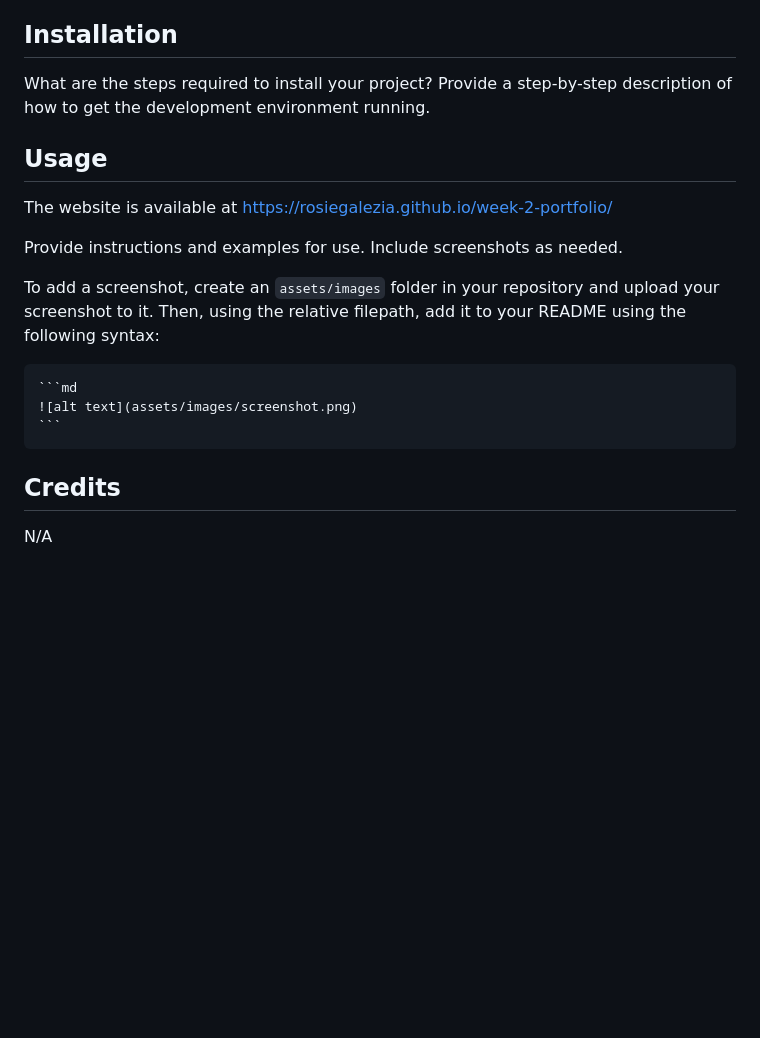
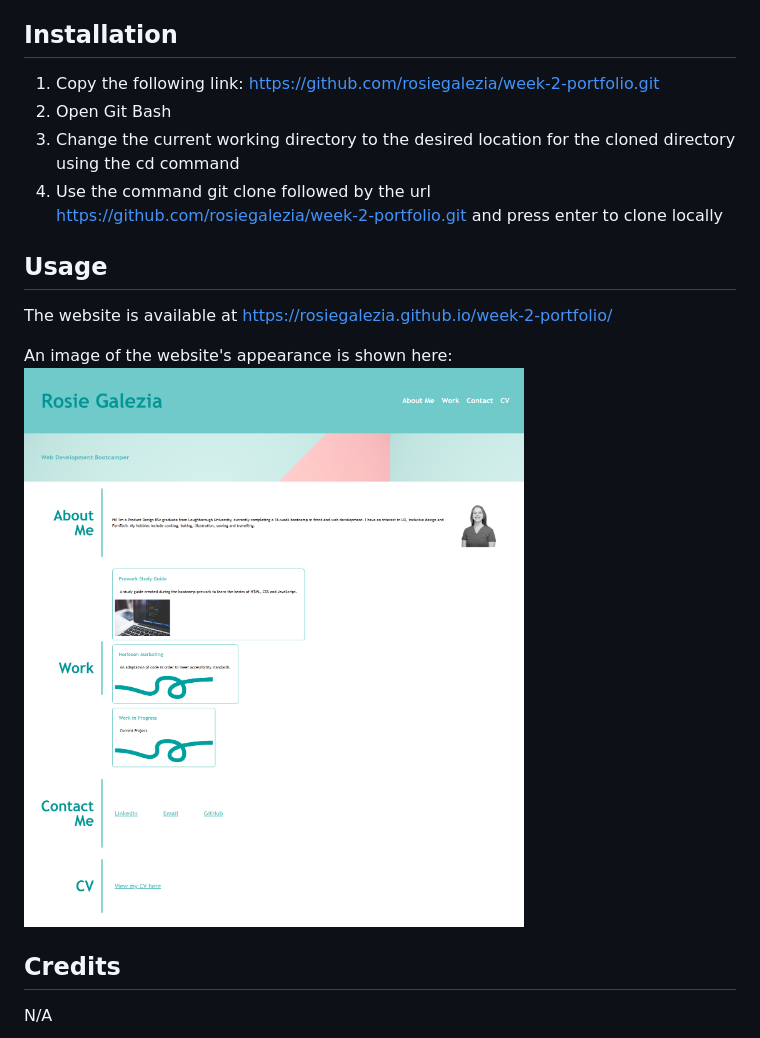
Before and after one commit to rosiegalezia/week-2-portfolio, a Markdown page: README.md, the part around the change. GitHub-like rendering; pictures changed too: starter/screencapture.png (added); blank space fills up the shorter version.

````diff
--- a/README.md
+++ b/README.md
@@ -9,19 +9,18 @@ This was a good opportunity to practice applying CSS grids and flexbox, and lear
 
 ## Installation
 
-What are the steps required to install your project? Provide a step-by-step description of how to get the development environment running.
+1. Copy the following link: https://github.com/rosiegalezia/week-2-portfolio.git
+2. Open Git Bash
+3. Change the current working directory to the desired location for the cloned directory using the cd command
+4. Use the command git clone followed by the url https://github.com/rosiegalezia/week-2-portfolio.git and press enter to clone locally
 
 ## Usage
 
 The website is available at https://rosiegalezia.github.io/week-2-portfolio/
 
-Provide instructions and examples for use. Include screenshots as needed.
+An image of the website's appearance is shown here:
+![a screenshot of Rosie Galezia's portfolio website](./starter/screencapture.png)
 
-To add a screenshot, create an `assets/images` folder in your repository and upload your screenshot to it. Then, using the relative filepath, add it to your README using the following syntax:
-
-    ```md
-    ![alt text](assets/images/screenshot.png)
-    ```
 
 ## Credits
 
````
Also changed, not shown: 2 other files.
